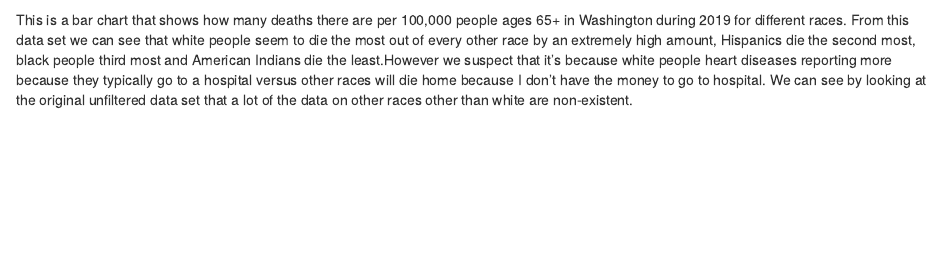
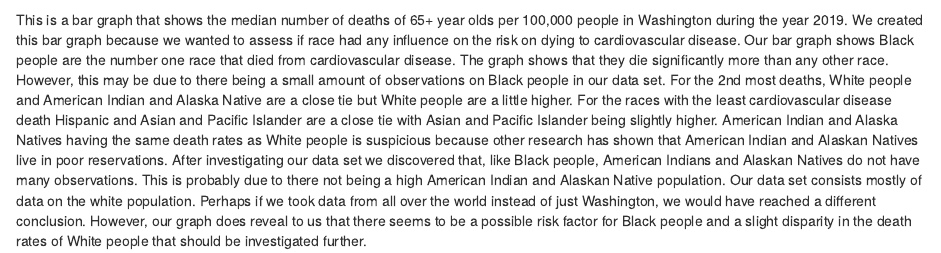
Before and after one commit to info201a-au2022/project-team-3-section-ac, an R Markdown document (docs/index.Rmd): the page in a window 1100 px wide, from 1200 px down. Rendered offline with R 4.5, knitr and Pandoc, with nearby package versions; some code elsewhere in the file could not run offline.

Commit message:
actual finishing touches

````diff
--- a/docs/index.Rmd
+++ b/docs/index.Rmd
@@ -88,10 +88,16 @@ source("../source/group-project-bar-graph.R")
 bargraph
 ```
 
-This is a bar chart that shows how many deaths there are per 100,000 people ages 65+ in Washington during
-2019 for different races. From this data set we can see that white people seem to die the most out of
-every other race by an extremely high amount, Hispanics die the second most, black people third most and American
-Indians die the least.However we suspect that it's because white people heart diseases reporting more
-because they typically go to a hospital versus other races will die home because I don't have the money
-to go to hospital. We can see by looking at the original unfiltered data set that a lot of the data on
-other races other than white are non-existent.
+This is a bar graph that shows the median number of deaths of 65+ year olds per 100,000 people in Washington during the year
+2019. We created this bar graph because we wanted to assess if race had any influence on the risk on dying to cardiovascular
+disease. Our bar graph shows Black people are the number one race that died from cardiovascular disease. The graph shows that
+they die significantly more than any other race. However, this may be due to there being a small amount of observations on Black
+people in our data set. For the 2nd most deaths, White people and American Indian and Alaska Native are a close tie but White
+people are a little higher. For the races with the least cardiovascular disease death Hispanic and Asian and Pacific Islander
+are a close tie with Asian and Pacific Islander being slightly higher. American Indian and Alaska Natives having the same death
+rates as White people is suspicious because other research has shown that American Indian and Alaskan Natives live in poor
+reservations. After investigating our data set we discovered that, like Black people, American Indians and Alaskan Natives do
+not have many observations. This is probably due to there not being a high American Indian and Alaskan Native population. Our
+data set consists mostly of data on the white population. Perhaps if we took data from all over the world instead of just
+Washington, we would have reached a different conclusion. However, our graph does reveal to us that there seems to be a possible
+risk factor for Black people and a slight disparity in the death rates of White people that should be investigated further.
--- a/source/group-project-bar-graph.R
+++ b/source/group-project-bar-graph.R
@@ -7,15 +7,6 @@ heart_disease <- read.csv("../data/heart_disease_mortality_rates_2000_2019",
   header = TRUE, stringsAsFactors = FALSE
 )
 
-# I'm not sure if there's a certain order you want these filtered. - Luna
-# code for filtering
-heart_disease_filtered <- heart_disease %>%
-  filter(Year == "2019") %>%
-  filter(Stratification2 != "Overall") %>%
-  filter(LocationAbbr == "WA")
-
-# I'm not sure if there's a certain order you want these filtered. - Luna
-# code for filtering
 heart_disease_filtered <- heart_disease %>%
   drop_na(Data_Value) %>%
   filter(Year == "2019") %>%
@@ -36,14 +27,23 @@ heart_disease_filtered <- heart_disease %>%
     Stratification3
   )
 
-bargraph <- ggplot(data = heart_disease_filtered) +
-  geom_col(mapping = aes(x = Stratification2, y = Data_Value, fill = Stratification2)) +
+median_death_rate_each_race <- heart_disease_filtered %>%
+  group_by(Stratification2) %>%
+  summarize(median_death_rate = round(median(Data_Value)))
+
+bargraph <- ggplot(data = median_death_rate_each_race) +
+  geom_col(mapping = aes(
+    x = Stratification2,
+    y = median_death_rate,
+    fill = Stratification2
+  )) +
   labs(
     x = "Race",
-    y = "deaths per 100,000",
+    y = "Median Deaths Per 100,000",
     fill = NULL,
     title = str_wrap(
-      "Number of deaths in people ages 65+ due to cardiovascular disease by race in Washington, 2019",
+      "Median Number of Deaths Due To Cardiovascular Disease Per 100,000 In
+      People Ages 65+ By Race In Washington, 2019",
       width = 60
     )
   ) +
--- a/source/scatterplot.R
+++ b/source/scatterplot.R
@@ -30,7 +30,7 @@ wa_median_death_rate_2000_2019 <- wa_filtered %>%
 scatterplot <- ggplot(data = wa_median_death_rate_2000_2019) +
   aes(x = Year, y = median_death_rate) +
   geom_point(size=3) +
-  labs(x = "Year", y = "Median Death Rate") +
-  ylim(300,500) +
+  labs(x = "Year", y = "Median Deaths Per 100,000") +
+  ylim(350,500) +
   ggtitle("The Median Death Rates of 65+ Year Olds Due To Cardiovascular Disease
                           per 100,000 in Washington from 2000 to 2019")
````
Also changed, not shown: source/summary_info.R (+1 -1 lines), source/group-project-bar-graph.R (5 more changed lines), source/scatterplot.R (1 more changed lines), 1 other file.
